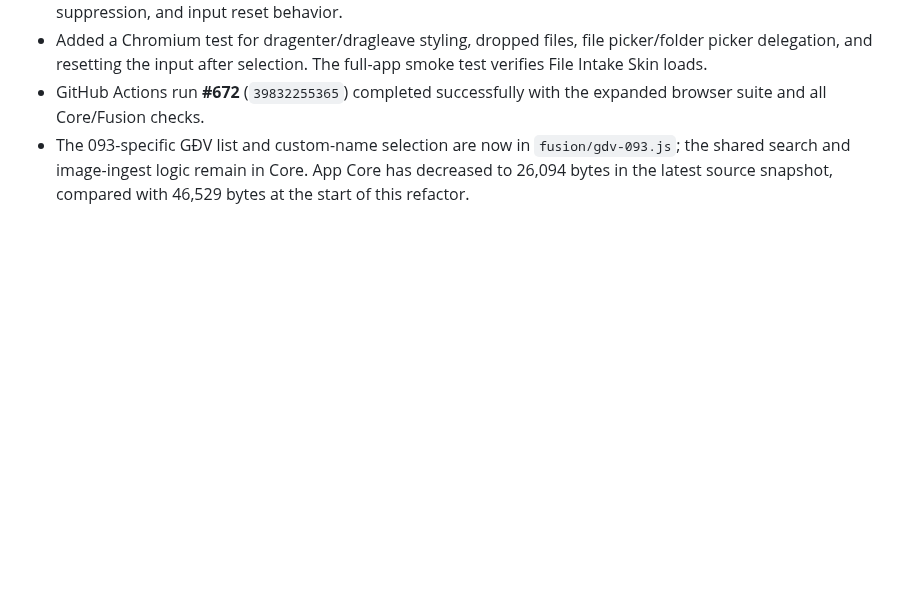
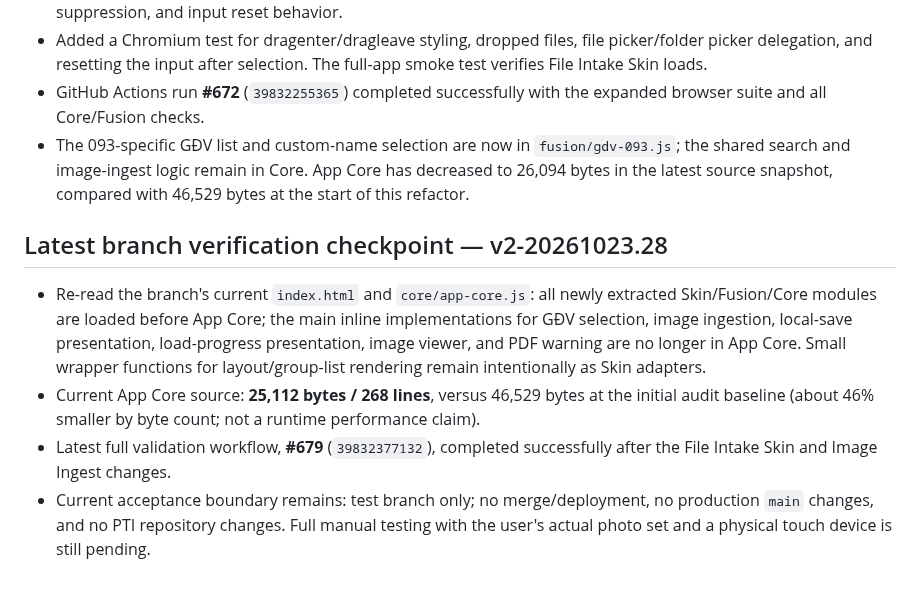
Before and after one commit to ngocttgdbt-093/pti093, a Markdown page: docs/CORE_REFACTOR_AUDIT_v1-20261022.md, the part around the change. Rendered like a GitHub page; blank space fills up the shorter version.

Commit message:
Record current Core size and full validation checkpoint v2-20261023.28

```diff
--- a/docs/CORE_REFACTOR_AUDIT_v1-20261022.md
+++ b/docs/CORE_REFACTOR_AUDIT_v1-20261022.md
@@ -384,3 +384,11 @@ The workflow also had a duplicated draft-recovery test invocation; it has been r
 - Added a Chromium test for dragenter/dragleave styling, dropped files, file picker/folder picker delegation, and resetting the input after selection. The full-app smoke test verifies File Intake Skin loads.
 - GitHub Actions run **#672** (`39832255365`) completed successfully with the expanded browser suite and all Core/Fusion checks.
 - The 093-specific GĐV list and custom-name selection are now in `fusion/gdv-093.js`; the shared search and image-ingest logic remain in Core. App Core has decreased to 26,094 bytes in the latest source snapshot, compared with 46,529 bytes at the start of this refactor.
+
+
+## Latest branch verification checkpoint — v2-20261023.28
+
+- Re-read the branch's current `index.html` and `core/app-core.js`: all newly extracted Skin/Fusion/Core modules are loaded before App Core; the main inline implementations for GĐV selection, image ingestion, local-save presentation, load-progress presentation, image viewer, and PDF warning are no longer in App Core. Small wrapper functions for layout/group-list rendering remain intentionally as Skin adapters.
+- Current App Core source: **25,112 bytes / 268 lines**, versus 46,529 bytes at the initial audit baseline (about 46% smaller by byte count; not a runtime performance claim).
+- Latest full validation workflow, **#679** (`39832377132`), completed successfully after the File Intake Skin and Image Ingest changes.
+- Current acceptance boundary remains: test branch only; no merge/deployment, no production `main` changes, and no PTI repository changes. Full manual testing with the user's actual photo set and a physical touch device is still pending.
```
